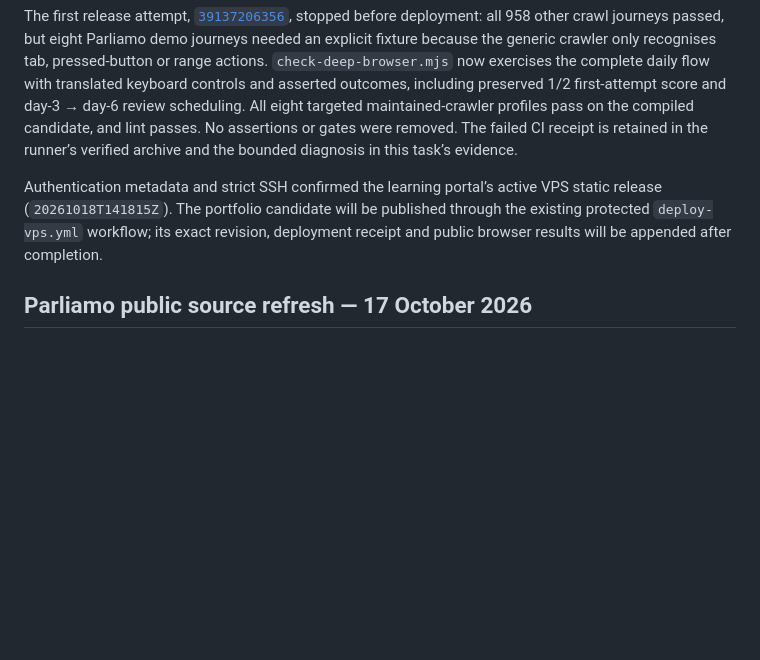
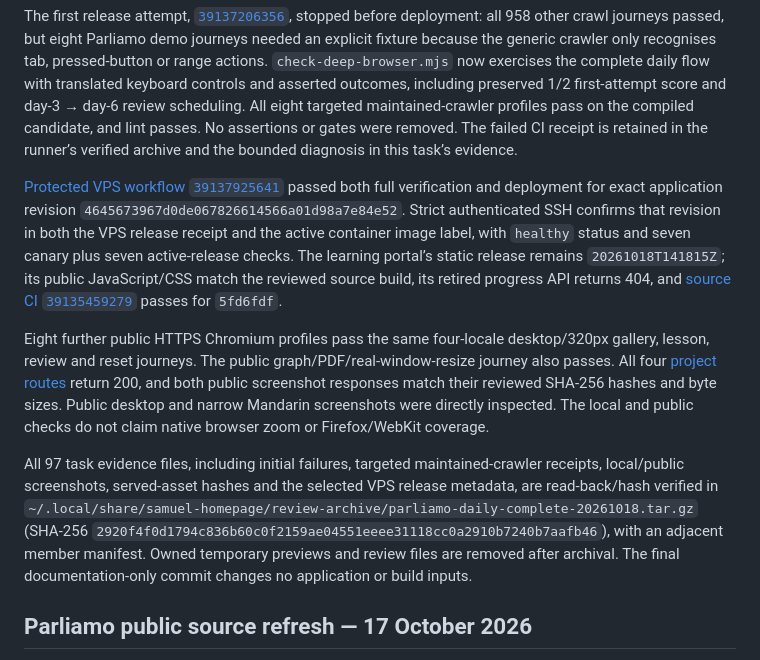
Before and after one commit to samuel-zhang01/samuel-homepage, a Markdown page: docs/VERIFICATION.md, the part around the change. GitHub-like rendering; blank space fills up the shorter version.

Commit message:
Record Parliamo VPS release and live verification [skip ci]

```diff
--- a/docs/VERIFICATION.md
+++ b/docs/VERIFICATION.md
@@ -12,7 +12,11 @@ Eight compiled Chromium profiles cover all four locales at 1440px and 320px: gal
 
 The first release attempt, [`39137206356`](https://github.com/samuel-zhang01/samuel-homepage/actions/runs/39137206356), stopped before deployment: all 958 other crawl journeys passed, but eight Parliamo demo journeys needed an explicit fixture because the generic crawler only recognises tab, pressed-button or range actions. `check-deep-browser.mjs` now exercises the complete daily flow with translated keyboard controls and asserted outcomes, including preserved 1/2 first-attempt score and day-3 → day-6 review scheduling. All eight targeted maintained-crawler profiles pass on the compiled candidate, and lint passes. No assertions or gates were removed. The failed CI receipt is retained in the runner’s verified archive and the bounded diagnosis in this task’s evidence.
 
-Authentication metadata and strict SSH confirmed the learning portal’s active VPS static release (`20261018T141815Z`). The portfolio candidate will be published through the existing protected `deploy-vps.yml` workflow; its exact revision, deployment receipt and public browser results will be appended after completion.
+[Protected VPS workflow `39137925641`](https://github.com/samuel-zhang01/samuel-homepage/actions/runs/39137925641) passed both full verification and deployment for exact application revision `4645673967d0de067826614566a01d98a7e84e52`. Strict authenticated SSH confirms that revision in both the VPS release receipt and the active container image label, with `healthy` status and seven canary plus seven active-release checks. The learning portal’s static release remains `20261018T141815Z`; its public JavaScript/CSS match the reviewed source build, its retired progress API returns 404, and [source CI `39135459279`](https://github.com/samuel-zhang01/Italian-Learning-Portal/actions/runs/39135459279) passes for `5fd6fdf`.
+
+Eight further public HTTPS Chromium profiles pass the same four-locale desktop/320px gallery, lesson, review and reset journeys. The public graph/PDF/real-window-resize journey also passes. All four [project routes](https://me.samuelzhang.co.uk/en-gb/projects?project=parliamo-italian-learning) return 200, and both public screenshot responses match their reviewed SHA-256 hashes and byte sizes. Public desktop and narrow Mandarin screenshots were directly inspected. The local and public checks do not claim native browser zoom or Firefox/WebKit coverage.
+
+All 97 task evidence files, including initial failures, targeted maintained-crawler receipts, local/public screenshots, served-asset hashes and the selected VPS release metadata, are read-back/hash verified in `~/.local/share/samuel-homepage/review-archive/parliamo-daily-complete-20261018.tar.gz` (SHA-256 `2920f4f0d1794c836b60c0f2159ae04551eeee31118cc0a2910b7240b7aafb46`), with an adjacent member manifest. Owned temporary previews and review files are removed after archival. The final documentation-only commit changes no application or build inputs.
 
 ## Parliamo public source refresh — 17 October 2026
 
```
Also changed, not shown: continue.md (+1 -1 lines).
